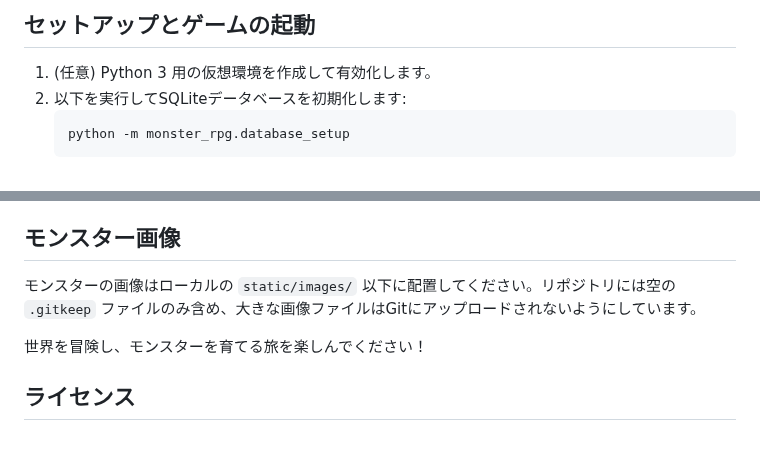
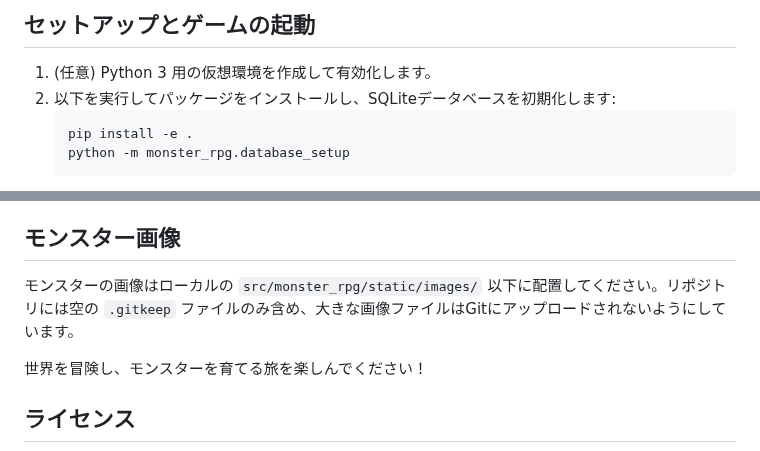
Before and after one commit to bakamarudasi/monster_rpg_project, a Markdown page: README/README_JA.md, 2 parts joined by grey strips. Rendered like a GitHub page.

````diff
--- a/README/README_JA.md
+++ b/README/README_JA.md
@@ -9,8 +9,9 @@ Pythonで作られた小さなテキストベースRPGのプロトタイプで
 
 ## セットアップとゲームの起動
 1. (任意) Python 3 用の仮想環境を作成して有効化します。
-2. 以下を実行してSQLiteデータベースを初期化します:
+2. 以下を実行してパッケージをインストールし、SQLiteデータベースを初期化します:
    ```bash
+   pip install -e .
    python -m monster_rpg.database_setup
    ```
    既に存在しない場合 `monster_rpg_save.db` が作成されます。
@@ -72,7 +73,7 @@ Pythonで作られた小さなテキストベースRPGのプロトタイプで
 プレイヤーデータは `monster_rpg_save.db` に保存されます。現在は最低限の情報のみですが、拡張を見据えた構造になっています。
 
 ## モンスター画像
-モンスターの画像はローカルの `static/images/` 以下に配置してください。リポジトリには空の `.gitkeep` ファイルのみ含め、大きな画像ファイルはGitにアップロードされないようにしています。
+モンスターの画像はローカルの `src/monster_rpg/static/images/` 以下に配置してください。リポジトリには空の `.gitkeep` ファイルのみ含め、大きな画像ファイルはGitにアップロードされないようにしています。
 
 世界を冒険し、モンスターを育てる旅を楽しんでください！
 
````
Also changed, not shown: README/README_EN.md (+3 -2 lines).
